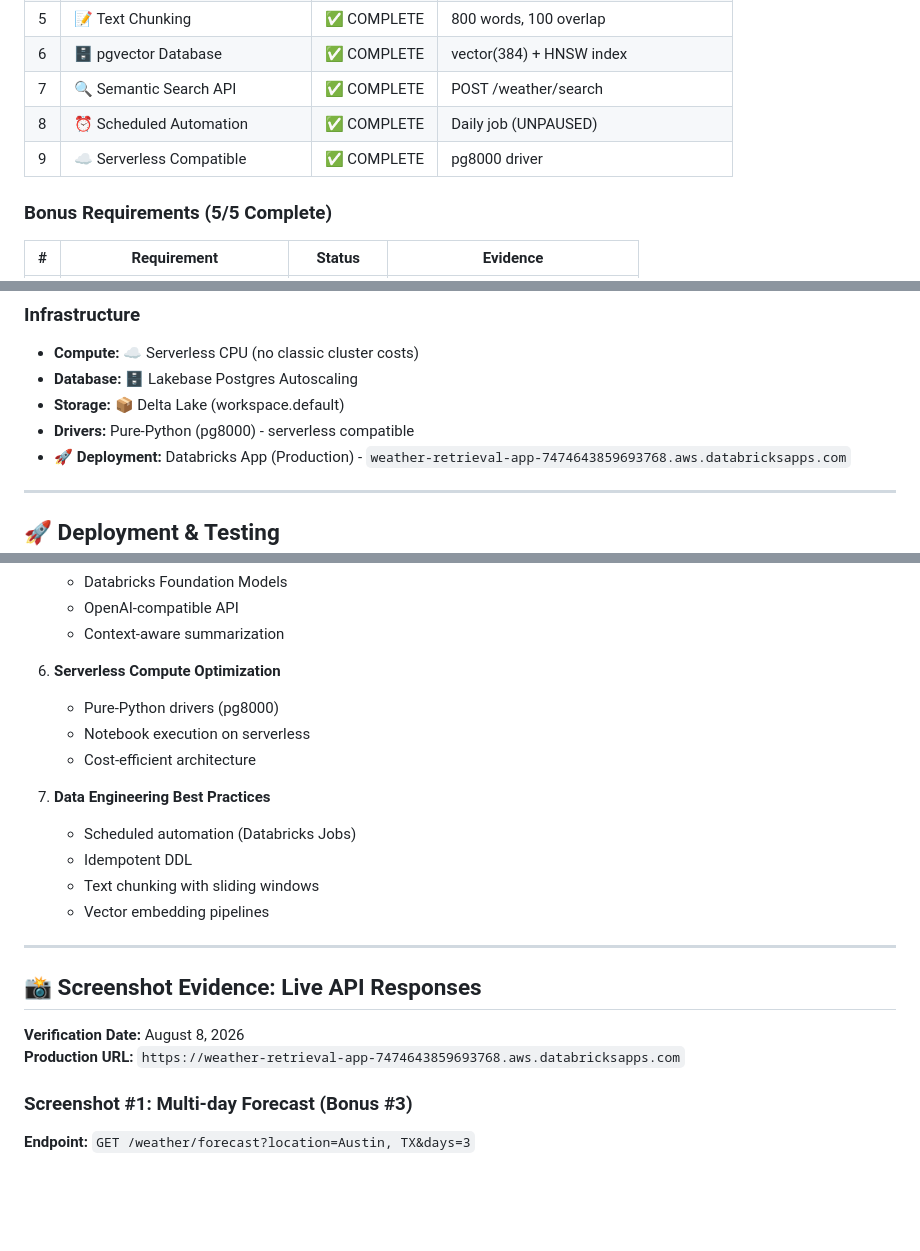
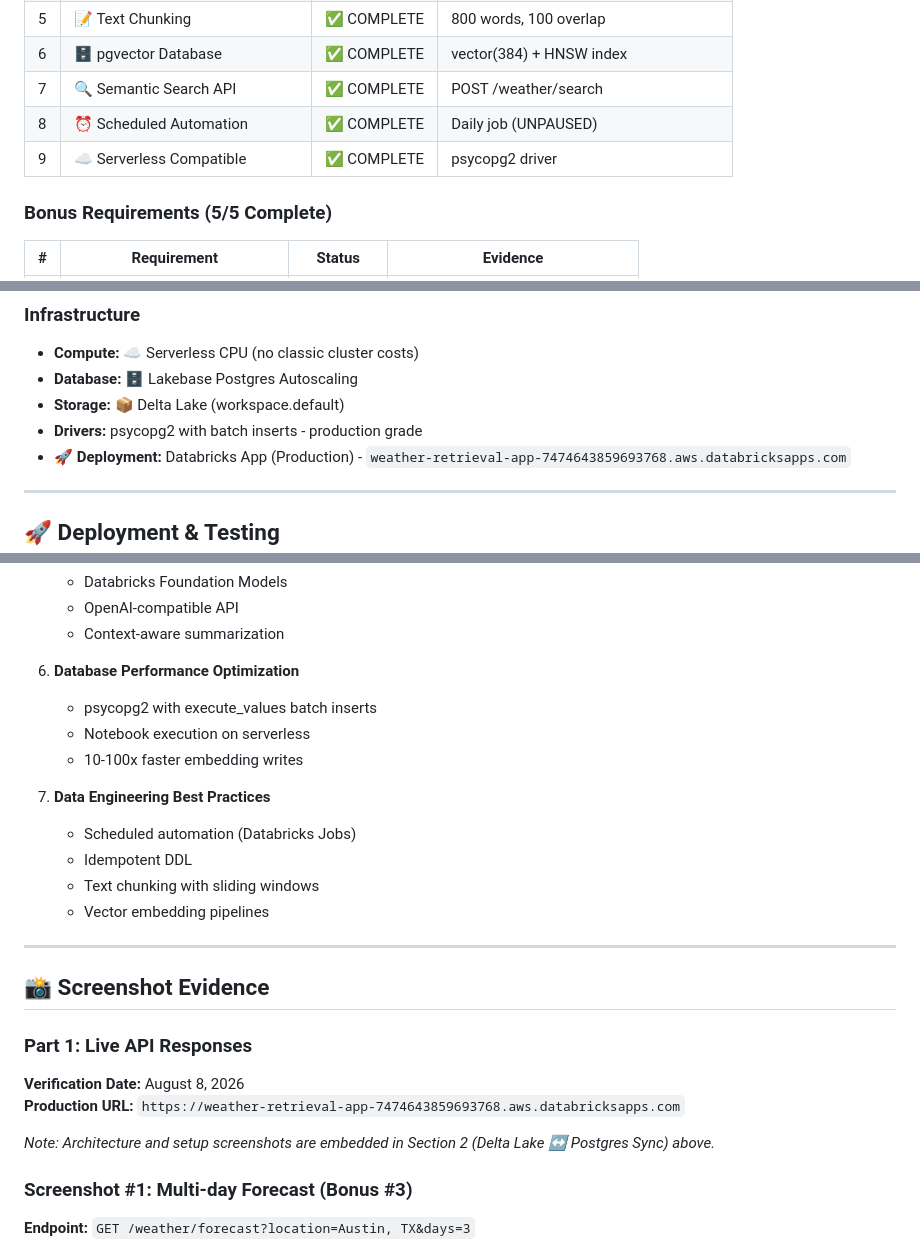
Before and after one commit to sanelanikodinoska/weather-databricks-app, a Markdown page: HOMEWORK_COMPLETION.md, 3 parts joined by grey strips. Rendered like a GitHub page; blank space fills up the shorter version.

```diff
--- a/HOMEWORK_COMPLETION.md
+++ b/HOMEWORK_COMPLETION.md
@@ -32,7 +32,7 @@
 | 6 | 🗄️ pgvector Database | ✅ COMPLETE | vector(384) + HNSW index |
 | 7 | 🔍 Semantic Search API | ✅ COMPLETE | POST /weather/search |
 | 8 | ⏰ Scheduled Automation | ✅ COMPLETE | Daily job (UNPAUSED) |
-| 9 | ☁️ Serverless Compatible | ✅ COMPLETE | pg8000 driver |
+| 9 | ☁️ Serverless Compatible | ✅ COMPLETE | psycopg2 driver |
 
 ### Bonus Requirements (5/5 Complete)
 
@@ -385,7 +407,7 @@ This hybrid approach optimizes for both:
 - **Compute:** ☁️ Serverless CPU (no classic cluster costs)
 - **Database:** 🗄️ Lakebase Postgres Autoscaling
 - **Storage:** 📦 Delta Lake (workspace.default)
-- **Drivers:** Pure-Python (pg8000) - serverless compatible
+- **Drivers:** psycopg2 with batch inserts - production grade
 - **🚀 Deployment:** Databricks App (Production) - `weather-retrieval-app-7474643859693768.aws.databricksapps.com`
 
 ---
@@ -500,10 +522,10 @@ This project demonstrates mastery of:
    - OpenAI-compatible API
    - Context-aware summarization
 
-6. **Serverless Compute Optimization**
-   - Pure-Python drivers (pg8000)
+6. **Database Performance Optimization**
+   - psycopg2 with execute_values batch inserts
    - Notebook execution on serverless
-   - Cost-efficient architecture
+   - 10-100x faster embedding writes
 
 7. **Data Engineering Best Practices**
    - Scheduled automation (Databricks Jobs)
@@ -513,10 +535,14 @@ This project demonstrates mastery of:
 
 ---
 
-## 📸 Screenshot Evidence: Live API Responses
+## 📸 Screenshot Evidence
+
+### Part 1: Live API Responses
 
 **Verification Date:** August 8, 2026
 **Production URL:** `https://weather-retrieval-app-7474643859693768.aws.databricksapps.com`
+
+*Note: Architecture and setup screenshots are embedded in Section 2 (Delta Lake ↔ Postgres Sync) above.*
 
 ### Screenshot #1: Multi-day Forecast (Bonus #3)
 
```
Also changed, not shown: other parts of HOMEWORK_COMPLETION.md (+23 -1 lines).
